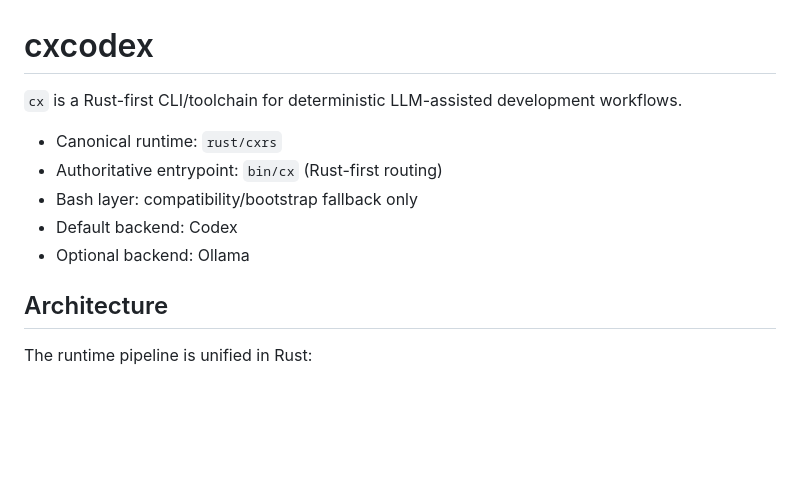
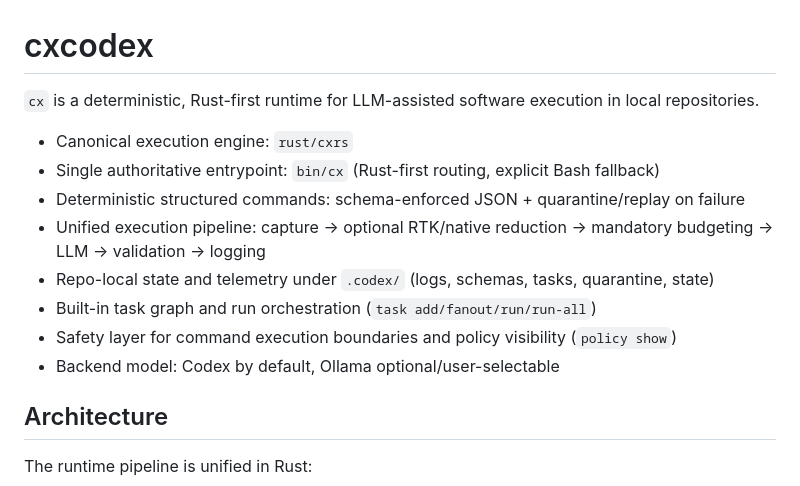
Before and after one commit to fugamante/cx, a Markdown page: README.md, the part around the change. Rendered like a GitHub page; blank space fills up the shorter version.

Commit message:
docs: refresh README about section

```diff
--- a/README.md
+++ b/README.md
@@ -1,12 +1,15 @@
 # cxcodex
 
-`cx` is a Rust-first CLI/toolchain for deterministic LLM-assisted development workflows.
+`cx` is a deterministic, Rust-first runtime for LLM-assisted software execution in local repositories.
 
-- Canonical runtime: `rust/cxrs`
-- Authoritative entrypoint: `bin/cx` (Rust-first routing)
-- Bash layer: compatibility/bootstrap fallback only
-- Default backend: Codex
-- Optional backend: Ollama
+- Canonical execution engine: `rust/cxrs`
+- Single authoritative entrypoint: `bin/cx` (Rust-first routing, explicit Bash fallback)
+- Deterministic structured commands: schema-enforced JSON + quarantine/replay on failure
+- Unified execution pipeline: capture -> optional RTK/native reduction -> mandatory budgeting -> LLM -> validation -> logging
+- Repo-local state and telemetry under `.codex/` (logs, schemas, tasks, quarantine, state)
+- Built-in task graph and run orchestration (`task add/fanout/run/run-all`)
+- Safety layer for command execution boundaries and policy visibility (`policy show`)
+- Backend model: Codex by default, Ollama optional/user-selectable
 
 ## Architecture
 
```
